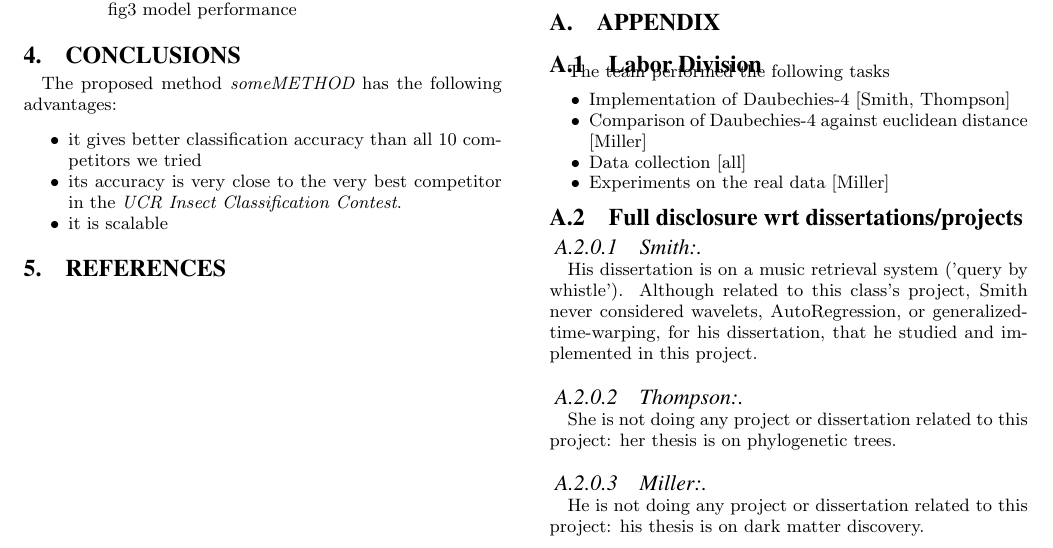
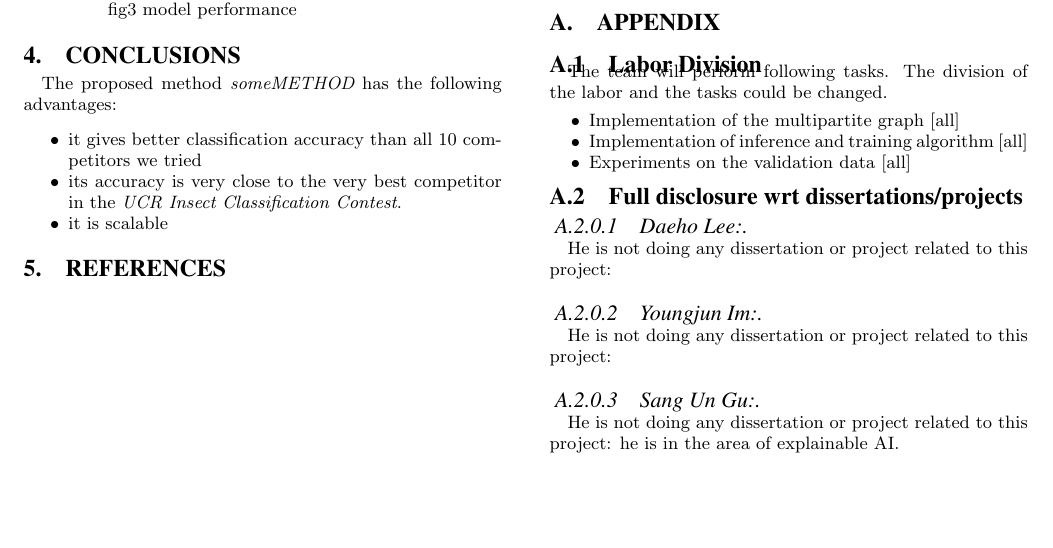
Before and after one commit to im0j/data-mining-project, a LaTeX document (report/sample.tex, which reads report/099appendix.tex): part of page 2 of 2, cut so that both start at the same text, the shorter picture padded with empty space. Compiled offline with pdfLaTeX.

Commit message:
Update 099appendix.tex

```diff
--- a/report/099appendix.tex
+++ b/report/099appendix.tex
@@ -1,25 +1,20 @@
 
 \subsection{Labor Division}
 
-The team performed the following tasks
+The team will perform following tasks. The division of the labor and the tasks could be changed.
 \bit
-\item Implementation of Daubechies-4 [Smith, Thompson]
-\item Comparison of Daubechies-4 against euclidean distance [Miller]
-\item Data collection [all]
-\item Experiments on the real data [Miller]
+\item Implementation of the multipartite graph [all]
+\item Implementation of inference and training algorithm [all]
+\item Experiments on the validation data [all]
 \eit
 
 \subsection{Full disclosure wrt dissertations/projects}
 
-\paragraph{Smith:}
-His dissertation  is on a music retrieval system ('query by whistle').
-Although related to this class's project,
-Smith never considered wavelets, AutoRegression, or generalized-time-warping,
-for his dissertation, that he studied and implemented in this project.
+\paragraph{Daeho Lee:}
+He is not doing any dissertation or project related to this project:
 
-\paragraph{Thompson:}
-She is not doing any project or dissertation
-related to this project: her thesis is on phylogenetic trees.
+\paragraph{Youngjun Im:}
+He is not doing any dissertation or project related to this project:
 
-\paragraph{Miller:} He is not doing any project or dissertation
-related to this project: his thesis is on dark matter discovery.
+\paragraph{Sang Un Gu:}
+He is not doing any dissertation or project related to this project: he is in the area of explainable AI.
```
